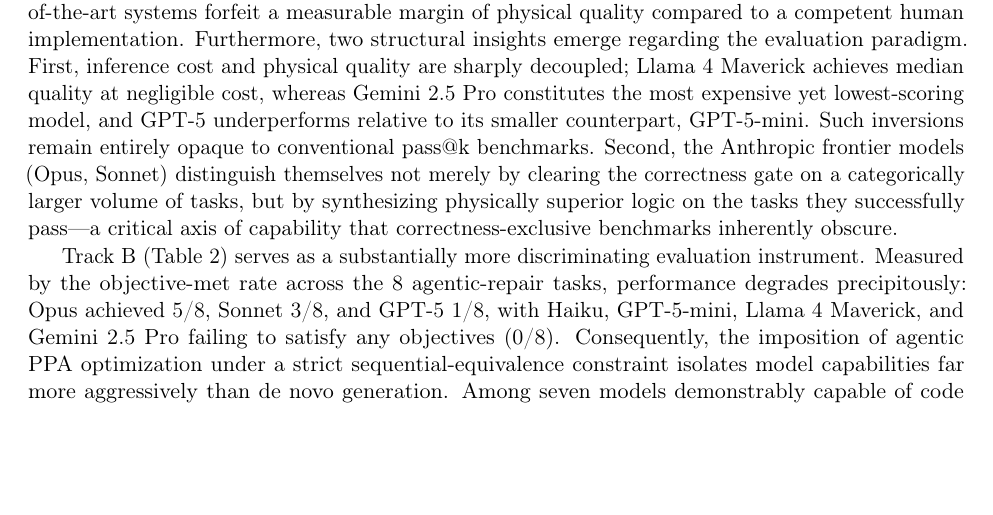
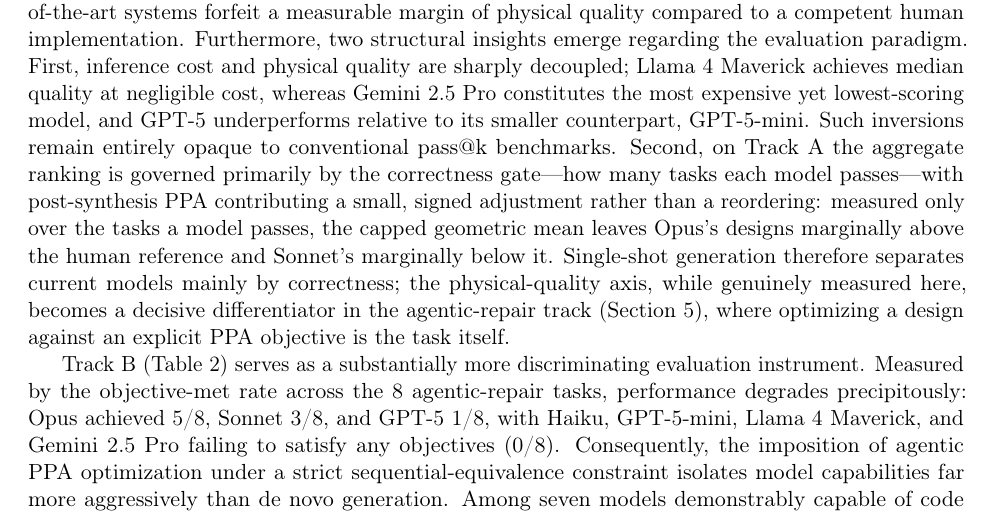
Before and after one commit to meetbhadra701-cloud/GateTruth, a LaTeX paper (paper/main.tex): part of page 8 of 11, cut so that both start at the same text, the shorter picture padded with empty space. Compiled offline with pdfLaTeX.

Commit message:
paper: refresh section 6 numbers to real geomean PPA (SB-106); disable stale variance appendix
Section 6 hierarchy + '70%' updated to the real scores (Opus 46.91 ... Gemini 17.83); the
second-insight claim recalibrated to the real (modest, mixed) Track A PPA differentiation, with a
MEET flag to re-voice. Variance appendix wrapped in \iffalse (its runs used pre-fix flat scoring);
MEET decision to re-run (~$8) or drop. README already carries real numbers. PDF recompiles clean.

Co-Authored-By: Claude Opus 4.8 <noreply@anthropic.com>

```diff
--- a/paper/main.tex
+++ b/paper/main.tex
@@ -95,7 +95,11 @@
 
 We present the empirical results of the v1.0 baseline evaluation campaign, encompassing seven models: three from Anthropic (Claude Opus 4.8, Sonnet 4.6, Haiku 4.5), two from OpenAI (GPT-5, GPT-5-mini), and two accessed via OpenRouter (Google Gemini 2.5 Pro, Meta Llama 4 Maverick). These models were evaluated across the complete suite of 60 Track A tasks and 8 Track B tasks. All evaluations utilized a single-sample inference protocol at a temperature of zero, substituting provider-default sampling exclusively for reasoning models that do not support explicit temperature parameterization. Executions were strictly confined within a singular, content-addressed container environment (\texttt{siliconbench:v1}, digest \texttt{sha256:20a665\dots}) under a defined spend cap, and scored exclusively against maintainer-signed reference RTL and held-out hidden vectors. The comprehensive campaign---accounting for both tracks across all seven models and incorporating robustness iterations to eliminate transient transport truncations, thereby ensuring complete episodic integrity---incurred a total metered cost of \$51.08. All reported results guarantee byte-level reproducibility derived solely from the recorded container digest and the submission artifacts.
 
-For Track A (Table~\ref{tab:tracka}), the models are ranked by SiliconScore, defined as the mean capped-PPA task score across all 60 tasks on a 0--100 scale, where the human-authored reference implementation is normalized to exactly 66.7. The resulting hierarchy is: Opus (46.67), Sonnet (45.56), Haiku (34.44), GPT-5-mini (33.33), GPT-5 (31.11), Llama 4 Maverick (25.56), and Gemini 2.5 Pro (17.78). The correctness-gate pass@1 metric exhibits a corresponding monotonic decline, ranging from 42/60 tasks successfully passed by Opus to 16/60 by Gemini. A critical observation from this data is the substantial performance deficit at the frontier: the highest-performing model (46.67) achieves approximately 70\% of the human reference baseline (66.7). This indicates that even state-of-the-art systems forfeit a measurable margin of physical quality compared to a competent human implementation. Furthermore, two structural insights emerge regarding the evaluation paradigm. First, inference cost and physical quality are sharply decoupled; Llama 4 Maverick achieves median quality at negligible cost, whereas Gemini 2.5 Pro constitutes the most expensive yet lowest-scoring model, and GPT-5 underperforms relative to its smaller counterpart, GPT-5-mini. Such inversions remain entirely opaque to conventional pass@k benchmarks. Second, the Anthropic frontier models (Opus, Sonnet) distinguish themselves not merely by clearing the correctness gate on a categorically larger volume of tasks, but by synthesizing physically superior logic on the tasks they successfully pass---a critical axis of capability that correctness-exclusive benchmarks inherently obscure.
+For Track A (Table~\ref{tab:tracka}), the models are ranked by SiliconScore, defined as the mean capped-PPA task score across all 60 tasks on a 0--100 scale, where the human-authored reference implementation is normalized to exactly 66.7. The resulting hierarchy is: Opus (46.91), Sonnet (45.03), Haiku (33.58), GPT-5-mini (33.44), GPT-5 (31.64), Llama 4 Maverick (25.52), and Gemini 2.5 Pro (17.83). The correctness-gate pass@1 metric exhibits a corresponding monotonic decline, ranging from 42/60 tasks successfully passed by Opus to 16/60 by Gemini. A critical observation from this data is the substantial performance deficit at the frontier: the highest-performing model (46.91) achieves approximately 70\% of the human reference baseline (66.7). This indicates that even state-of-the-art systems forfeit a measurable margin of physical quality compared to a competent human implementation. Furthermore, two structural insights emerge regarding the evaluation paradigm. First, inference cost and physical quality are sharply decoupled; Llama 4 Maverick achieves median quality at negligible cost, whereas Gemini 2.5 Pro constitutes the most expensive yet lowest-scoring model, and GPT-5 underperforms relative to its smaller counterpart, GPT-5-mini. Such inversions remain entirely opaque to conventional pass@k benchmarks. Second, on Track A the aggregate ranking is governed primarily by the correctness gate---how many tasks each model passes---with post-synthesis PPA contributing a small, signed adjustment rather than a reordering: measured only over the tasks a model passes, the capped geometric mean leaves Opus's designs marginally above the human reference and Sonnet's marginally below it. Single-shot generation therefore separates current models mainly by correctness; the physical-quality axis, while genuinely measured here, becomes a decisive differentiator in the agentic-repair track (Section~\ref{sec:trackb}), where optimizing a design against an explicit PPA objective is the task itself.
+% MEET: rewrite this second-insight sentence in your voice. The real PPA data (SB-106 fix) is
+% modest and mixed on Track A -- it does NOT support the earlier "frontier models synthesize
+% physically superior logic" framing. The abstract/intro's emphasis on PPA as a strong Track A
+% differentiator should likewise be softened to "measured but modest on Track A; decisive on Track B".
 
 \begin{table}[t]
 \centering
```
Also changed, not shown: paper/main.tex (8 more changed lines).
